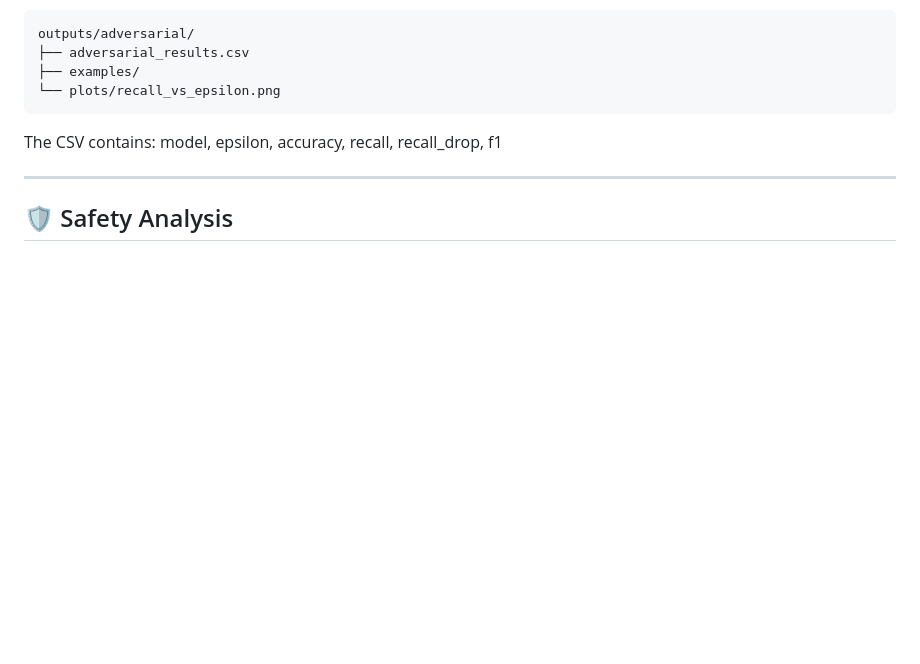
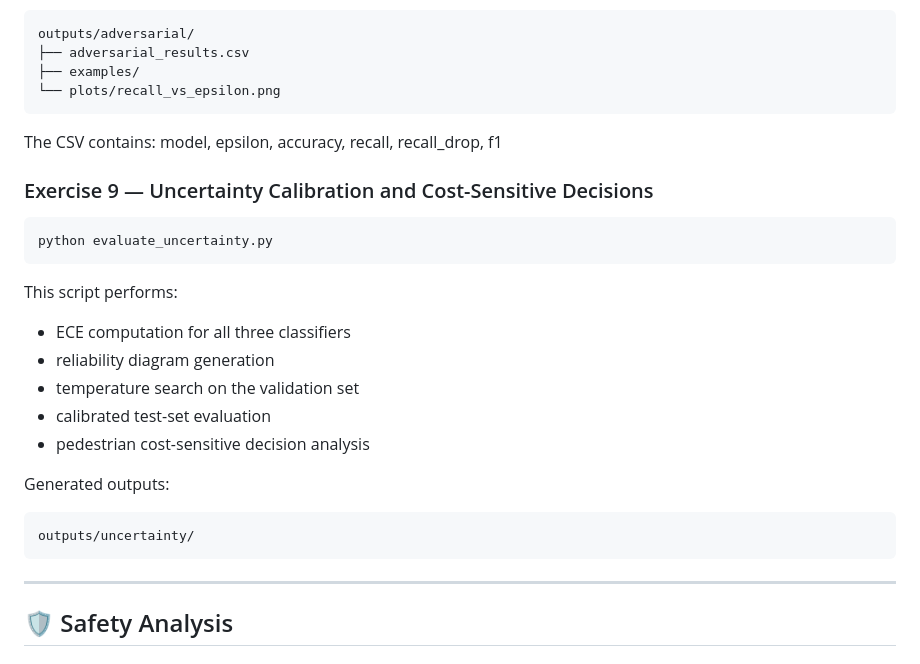
Before and after one commit to gopesh-007/carla-ml-safety-baseline, a Markdown page: README.md, the part around the change. GitHub-like rendering; blank space fills up the shorter version.

Commit message:
Add uncertainty calibration and cost-sensitive decision evaluation

````diff
--- a/README.md
+++ b/README.md
@@ -576,6 +576,24 @@ outputs/adversarial/
 The CSV contains:
 model, epsilon, accuracy, recall, recall_drop, f1
 
+### Exercise 9 — Uncertainty Calibration and Cost-Sensitive Decisions
+
+```bash
+python evaluate_uncertainty.py
+```
+
+This script performs:
+- ECE computation for all three classifiers
+- reliability diagram generation
+- temperature search on the validation set
+- calibrated test-set evaluation
+- pedestrian cost-sensitive decision analysis
+
+Generated outputs:
+```bash
+outputs/uncertainty/
+```
+
 ---
 
 ## 🛡️ Safety Analysis
````
